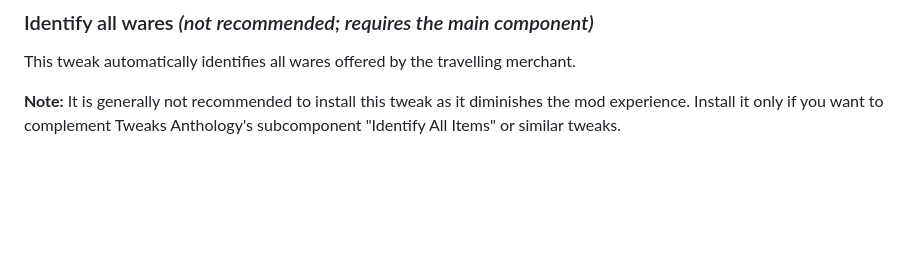
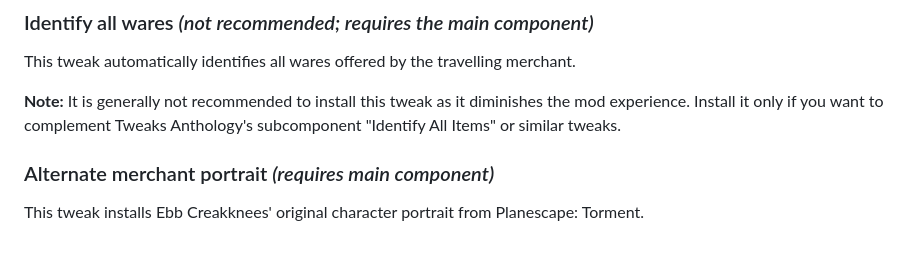
Before and after one commit to Argent77/A7-WaresOfThePlanes, a Markdown page: README.md, the part around the change. GitHub-like rendering; blank space fills up the shorter version.

```diff
--- a/README.md
+++ b/README.md
@@ -34,3 +34,7 @@ As the items vary greatly in power, they are only gradually made available as th
 This tweak automatically identifies all wares offered by the travelling merchant.
 
 **Note:** It is generally not recommended to install this tweak as it diminishes the mod experience. Install it only if you want to complement Tweaks Anthology's subcomponent "Identify All Items" or similar tweaks.
+
+### Alternate merchant portrait *(requires main component)*
+
+This tweak installs Ebb Creakknees' original character portrait from Planescape: Torment.
```
